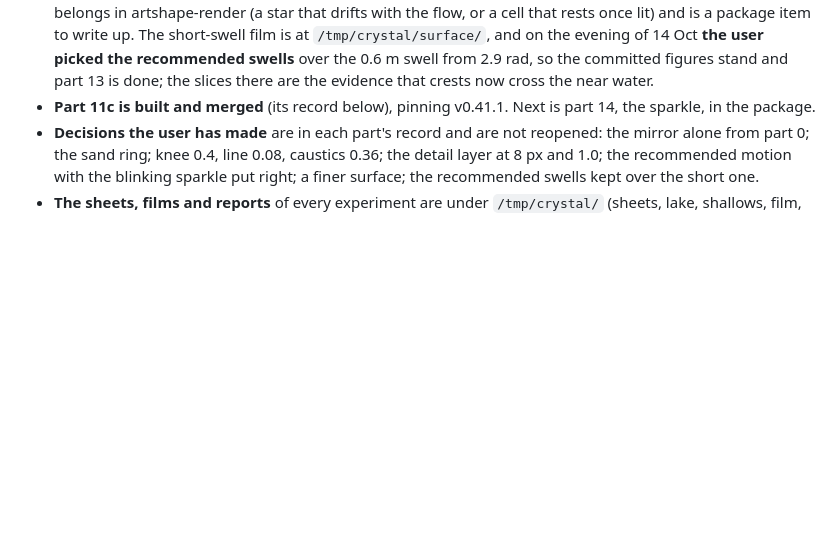
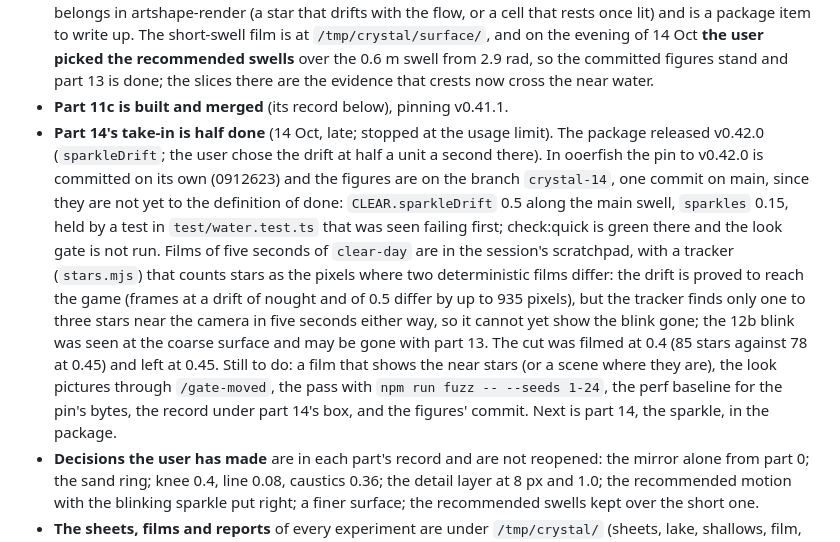
Before and after one commit to onion2k/ooerfish, a Markdown page: docs/crystal.md, the part around the change. GitHub-like rendering; blank space fills up the shorter version.

Commit message:
The pause notes say part 14's take-in stopped half way, and where its figures are
Part 14's drift was proved to reach the game, but the tracker finds too
few stars near the camera to show the blink gone, and the pictures, the
pass and the record are still to do. The figures wait on the branch
`crystal-14` rather than on main, and the note says what is left.

Co-Authored-By: Claude Fable 5.1 <noreply@anthropic.com>

```diff
--- a/docs/crystal.md
+++ b/docs/crystal.md
@@ -56,6 +56,24 @@ detail` 0.73 against the standard clear water's 0.71, written in by hand
   committed figures stand and part 13 is done; the slices there are the
   evidence that crests now cross the near water.
 - **Part 11c is built and merged** (its record below), pinning v0.41.1.
+- **Part 14's take-in is half done** (14 Oct, late; stopped at the usage
+  limit). The package released v0.42.0 (`sparkleDrift`; the user chose the
+  drift at half a unit a second there). In ooerfish the pin to v0.42.0 is
+  committed on its own (0912623) and the figures are on the branch
+  `crystal-14`, one commit on main, since they are not yet to the
+  definition of done: `CLEAR.sparkleDrift` 0.5 along the main swell,
+  `sparkles` 0.15, held by a test in `test/water.test.ts` that was seen
+  failing first; check:quick is green there and the look gate is not run. Films of five seconds of `clear-day` are in the
+  session's scratchpad, with a tracker (`stars.mjs`) that counts stars as
+  the pixels where two deterministic films differ: the drift is proved to
+  reach the game (frames at a drift of nought and of 0.5 differ by up to
+  935 pixels), but the tracker finds only one to three stars near the
+  camera in five seconds either way, so it cannot yet show the blink gone;
+  the 12b blink was seen at the coarse surface and may be gone with part 13. The cut was filmed at 0.4 (85 stars against 78 at 0.45) and left at
+  0.45. Still to do: a film that shows the near stars (or a scene where
+  they are), the look pictures through `/gate-moved`, the pass with
+  `npm run fuzz -- --seeds 1-24`, the perf baseline for the pin's bytes,
+  the record under part 14's box, and the figures' commit.
   Next is part 14, the sparkle, in the package.
 - **Decisions the user has made** are in each part's record and are not
   reopened: the mirror alone from part 0; the sand ring; knee 0.4, line
```
